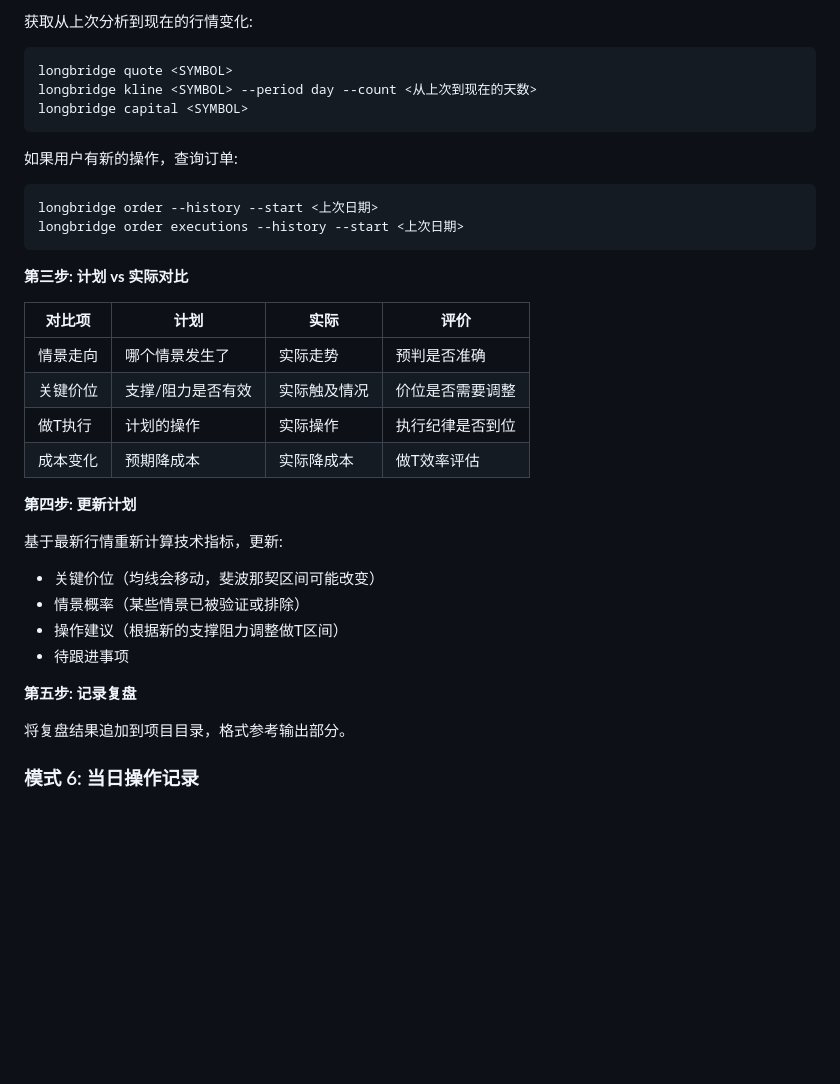
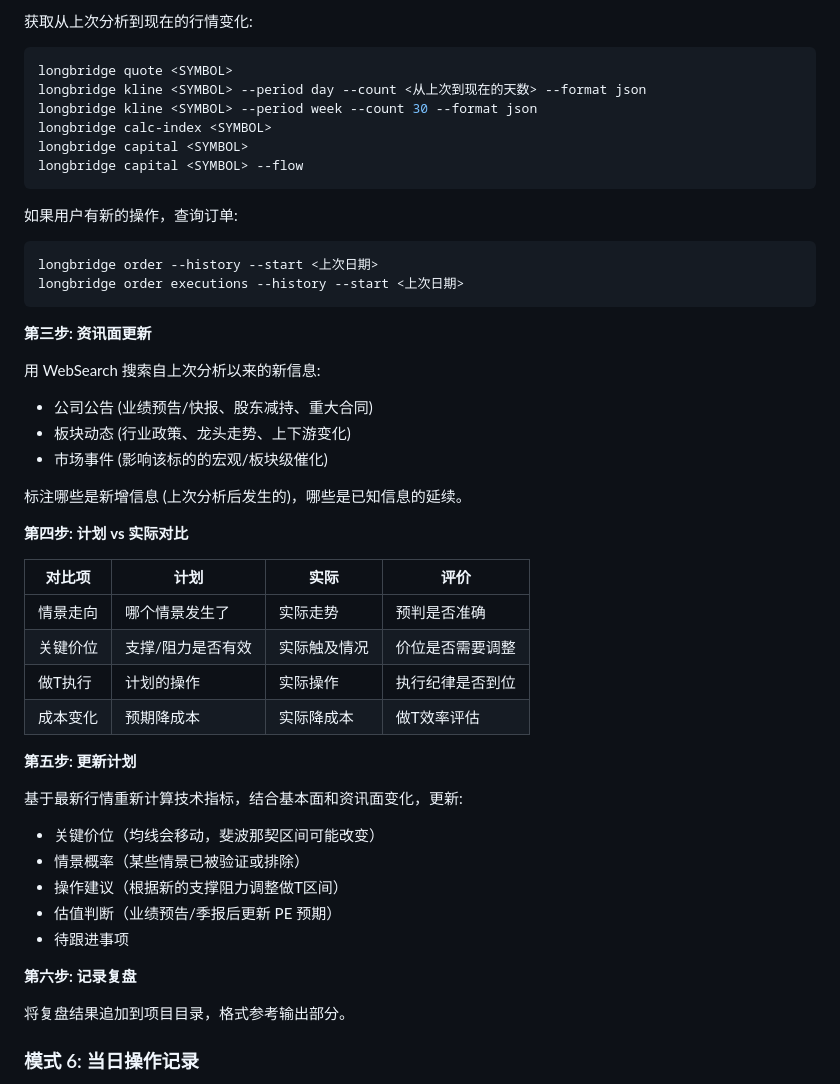
Before and after one commit to juffson/trading-analyst, a Markdown page: SKILL.md, the part around one of its changes. Rendered like a GitHub page; blank space fills up the shorter version.

````diff
--- a/SKILL.md
+++ b/SKILL.md
@@ -136,8 +174,11 @@ longbridge kline <SYMBOL> --period 1m --count 400 --format json
 获取从上次分析到现在的行情变化:
 ```bash
 longbridge quote <SYMBOL>
-longbridge kline <SYMBOL> --period day --count <从上次到现在的天数>
+longbridge kline <SYMBOL> --period day --count <从上次到现在的天数> --format json
+longbridge kline <SYMBOL> --period week --count 30 --format json
+longbridge calc-index <SYMBOL>
 longbridge capital <SYMBOL>
+longbridge capital <SYMBOL> --flow
 ```
 
 如果用户有新的操作，查询订单:
@@ -146,7 +187,16 @@ longbridge order --history --start <上次日期>
 longbridge order executions --history --start <上次日期>
 ```
 
-**第三步: 计划 vs 实际对比**
+**第三步: 资讯面更新**
+
+用 WebSearch 搜索自上次分析以来的新信息:
+- 公司公告 (业绩预告/快报、股东减持、重大合同)
+- 板块动态 (行业政策、龙头走势、上下游变化)
+- 市场事件 (影响该标的的宏观/板块级催化)
+
+标注哪些是新增信息 (上次分析后发生的)，哪些是已知信息的延续。
+
+**第四步: 计划 vs 实际对比**
 
 | 对比项 | 计划 | 实际 | 评价 |
 |--------|------|------|------|
@@ -155,15 +205,16 @@ longbridge order executions --history --start <上次日期>
 | 做T执行 | 计划的操作 | 实际操作 | 执行纪律是否到位 |
 | 成本变化 | 预期降成本 | 实际降成本 | 做T效率评估 |
 
-**第四步: 更新计划**
+**第五步: 更新计划**
 
-基于最新行情重新计算技术指标，更新:
+基于最新行情重新计算技术指标，结合基本面和资讯面变化，更新:
 - 关键价位（均线会移动，斐波那契区间可能改变）
 - 情景概率（某些情景已被验证或排除）
 - 操作建议（根据新的支撑阻力调整做T区间）
+- 估值判断（业绩预告/季报后更新 PE 预期）
 - 待跟进事项
 
-**第五步: 记录复盘**
+**第六步: 记录复盘**
 
 将复盘结果追加到项目目录，格式参考输出部分。
 
````
Also changed, not shown: other parts of SKILL.md (+109 -16 lines).
